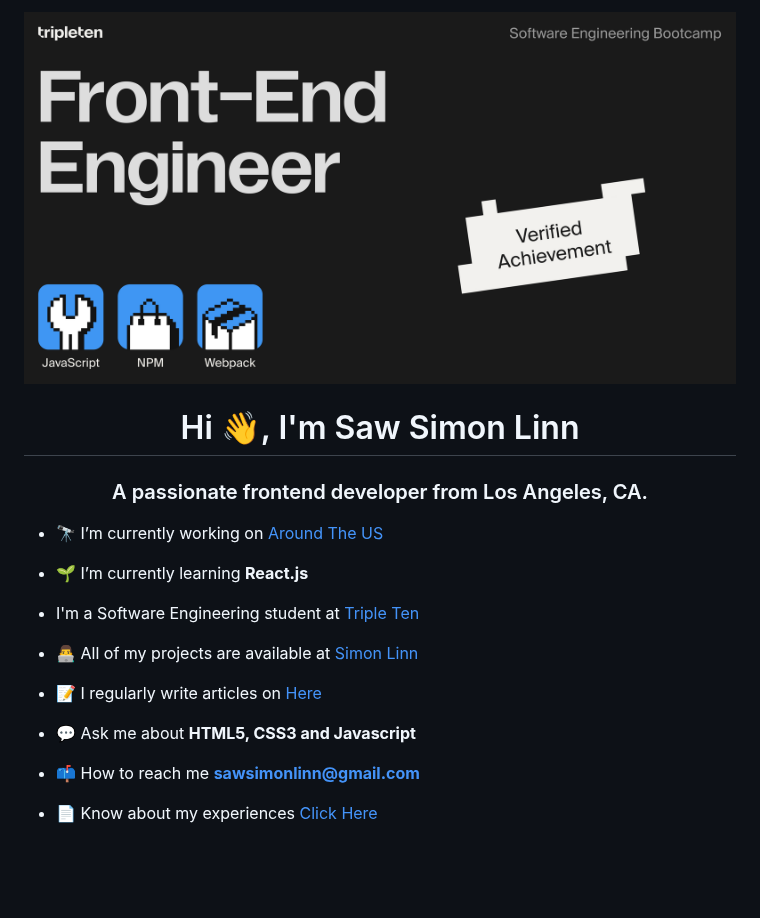
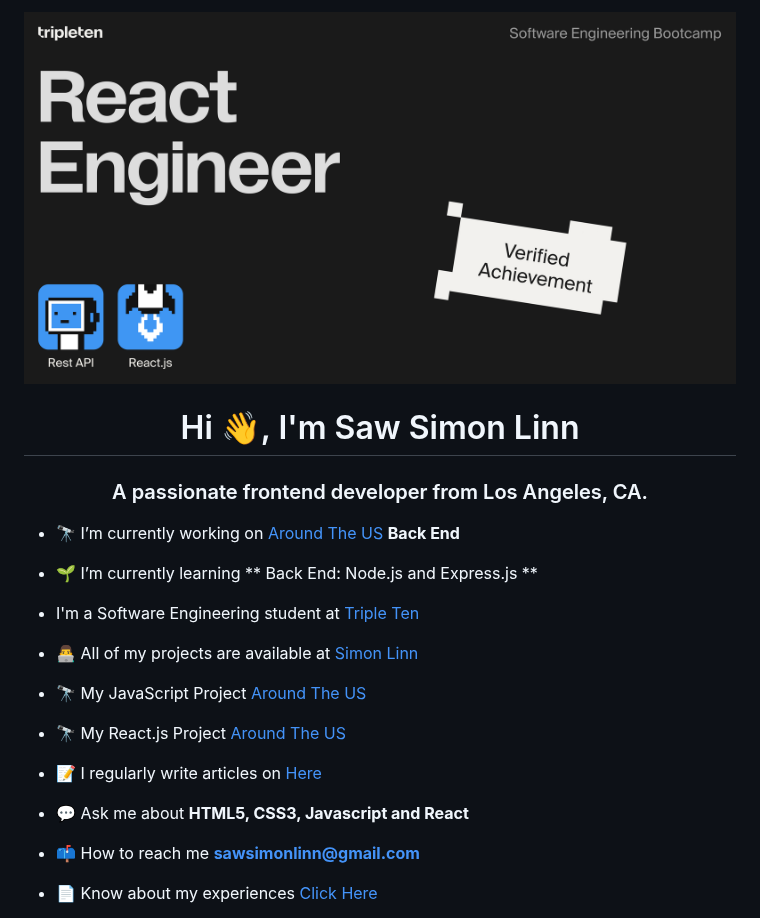
Before and after one commit to SawSimonLinn/SawSimonLinn, a Markdown page: README.md, the part around one of its changes. Drawn GitHub-style; pictures changed too: images/React Engineer.png (added); blank space fills up the shorter version.

Commit message:
updating my profile

```diff
--- a/README.md
+++ b/README.md
@@ -3,17 +3,21 @@
 <h1 align="center">Hi 👋, I'm Saw Simon Linn</h1>
 <h3 align="center">A passionate frontend developer from Los Angeles, CA.</h3>
 
-- 🔭 I’m currently working on [Around The US](https://github.com/SawSimonLinn/se_project_aroundtheus)
+- 🔭 I’m currently working on [Around The US](https://github.com/SawSimonLinn/se_project_aroundtheus) **Back End**
 
-- 🌱 I’m currently learning **React.js**
+- 🌱 I’m currently learning ** Back End: Node.js and Express.js **
 
 - I'm a Software Engineering student at [Triple Ten](https://tripleten.com/software-engineer/)
 
 - 👨‍💻 All of my projects are available at [Simon Linn](https://sawsimonlinn.github.io/my_portfolio_project_1/)
 
+- 🔭 My JavaScript Project [Around The US](https://github.com/SawSimonLinn/se_project_aroundtheus)
+
+- 🔭 My React.js Project [Around The US](https://github.com/SawSimonLinn/se_project_react)
+
 - 📝 I regularly write articles on [Here](https://www.linkedin.com/in/saw-simon-linn-1897962a0/)
 
-- 💬 Ask me about **HTML5, CSS3 and Javascript**
+- 💬 Ask me about **HTML5, CSS3, Javascript and React**
 
 - 📫 How to reach me **sawsimonlinn@gmail.com**
 
```
Also changed, not shown: other parts of README.md (+1 -1 lines).
